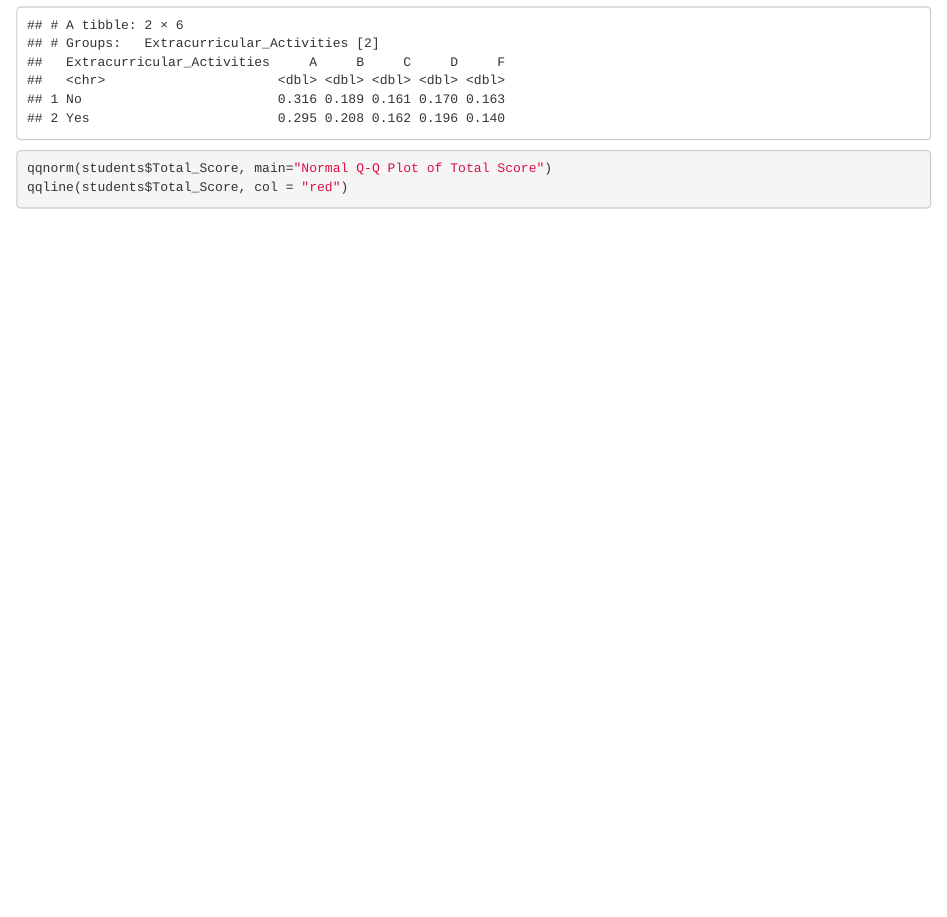
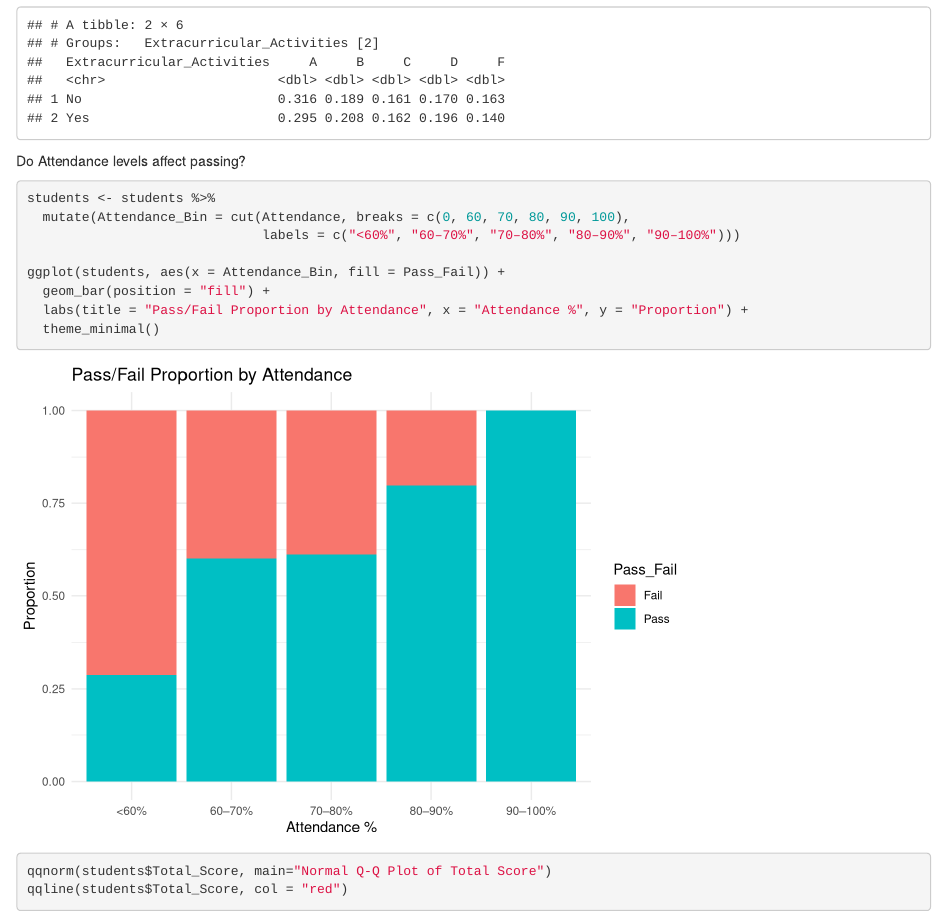
Before and after one commit to Jschechter18/DATS6101_Project_2, an R Markdown document (notebooks/EDA.Rmd): the page in a window 1100 px wide, from 12290 px down. Rendered offline with R 4.5, knitr and Pandoc, with nearby package versions.

Commit message:
Update EDA.Rmd

````diff
--- a/notebooks/EDA.Rmd
+++ b/notebooks/EDA.Rmd
@@ -220,6 +220,18 @@ grade_internet_table
 grade_extracurricular_table
 ```
 
+Do Attendance levels affect passing?
+```{r}
+students <- students %>%
+  mutate(Attendance_Bin = cut(Attendance, breaks = c(0, 60, 70, 80, 90, 100),
+                              labels = c("<60%", "60–70%", "70–80%", "80–90%", "90–100%")))
+
+ggplot(students, aes(x = Attendance_Bin, fill = Pass_Fail)) +
+  geom_bar(position = "fill") +
+  labs(title = "Pass/Fail Proportion by Attendance", x = "Attendance %", y = "Proportion") +
+  theme_minimal()
+
+```
 
 ```{r}
 qqnorm(students$Total_Score, main="Normal Q-Q Plot of Total Score")
````
